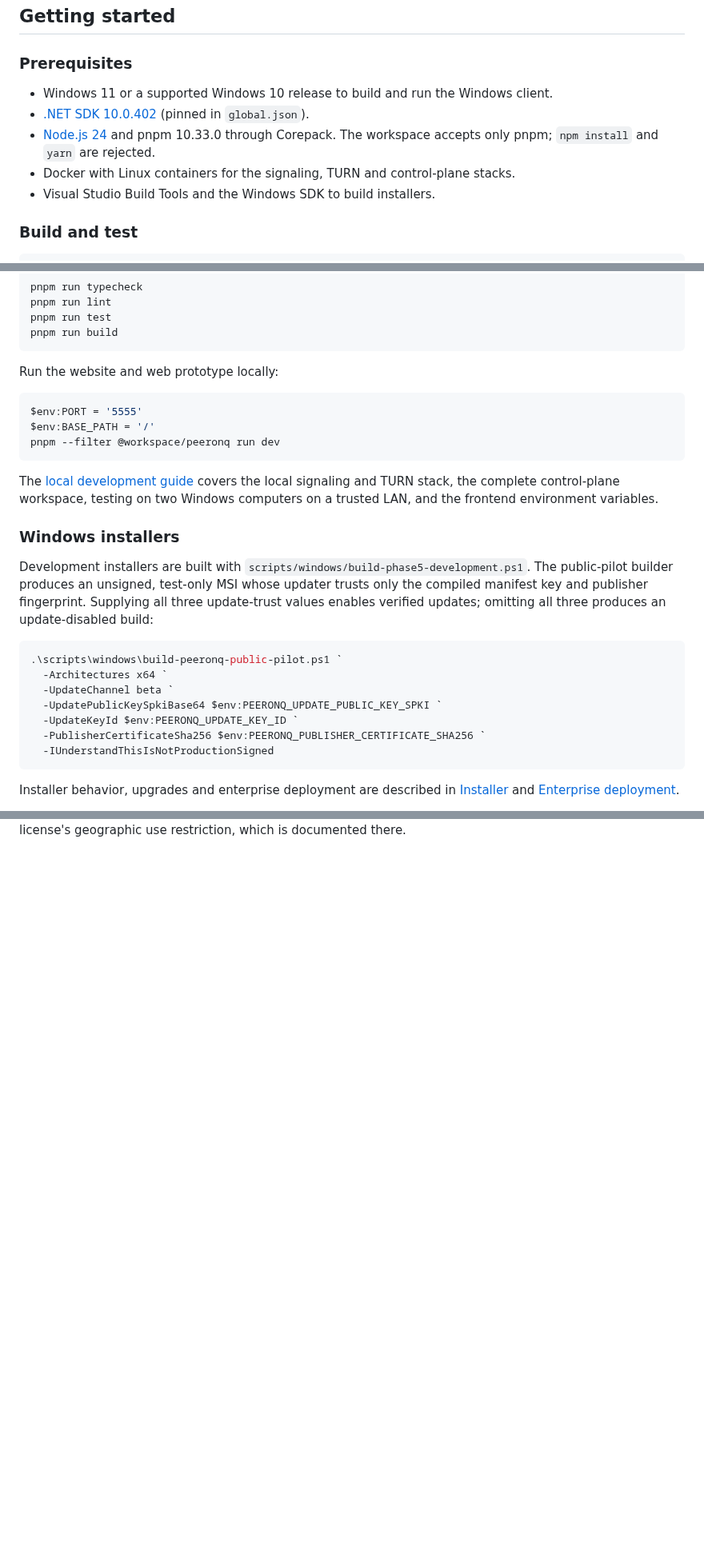
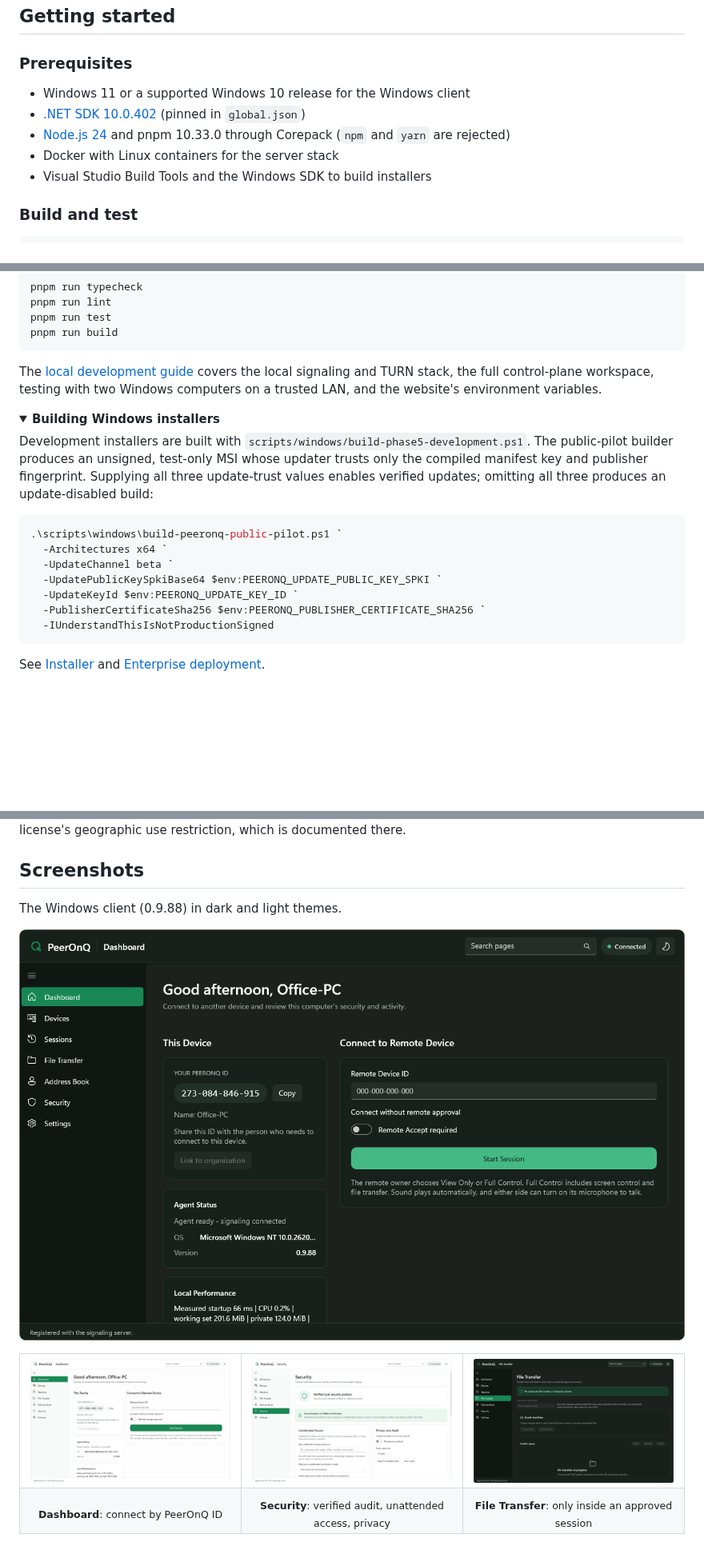
Before and after one commit to pasha555/PeerOnQ, a Markdown page: README.md, 3 parts joined by grey strips. Shown at 80% size. Rendered like a GitHub page; pictures changed too: docs/images/client-dashboard-dark.png (added), docs/images/client-dashboard.png (added), docs/images/client-file-transfer-dark.png (added); folded sections open; blank space fills up the shorter version.

Commit message:
docs: post-quantum security overview, features and client screenshots

````diff
--- a/README.md
+++ b/README.md
@@ -114,12 +178,11 @@ docs/                        Architecture, security, deployment and operations d
 
 ### Prerequisites
 
-- Windows 11 or a supported Windows 10 release to build and run the Windows client.
-- [.NET SDK 10.0.402](https://dotnet.microsoft.com/download/dotnet/10.0) (pinned in `global.json`).
-- [Node.js 24](https://nodejs.org/) and pnpm 10.33.0 through Corepack. The workspace accepts only
-  pnpm; `npm install` and `yarn` are rejected.
-- Docker with Linux containers for the signaling, TURN and control-plane stacks.
-- Visual Studio Build Tools and the Windows SDK to build installers.
+- Windows 11 or a supported Windows 10 release for the Windows client
+- [.NET SDK 10.0.402](https://dotnet.microsoft.com/download/dotnet/10.0) (pinned in `global.json`)
+- [Node.js 24](https://nodejs.org/) and pnpm 10.33.0 through Corepack (`npm` and `yarn` are rejected)
+- Docker with Linux containers for the server stack
+- Visual Studio Build Tools and the Windows SDK to build installers
 
 ### Build and test
 
@@ -140,19 +203,12 @@ pnpm run test
 pnpm run build
 ```
 
-Run the website and web prototype locally:
+The [local development guide](docs/LOCAL_DEVELOPMENT.md) covers the local signaling and TURN
+stack, the full control-plane workspace, testing with two Windows computers on a trusted LAN, and
+the website's environment variables.
 
-```powershell
-$env:PORT = '5555'
-$env:BASE_PATH = '/'
-pnpm --filter @workspace/peeronq run dev
-```
-
-The [local development guide](docs/LOCAL_DEVELOPMENT.md) covers the local signaling and TURN
-stack, the complete control-plane workspace, testing on two Windows computers on a trusted LAN, and
-the frontend environment variables.
-
-### Windows installers
+<details>
+<summary><b>Building Windows installers</b></summary>
 
 Development installers are built with `scripts/windows/build-phase5-development.ps1`. The
 public-pilot builder produces an unsigned, test-only MSI whose updater trusts only the compiled
@@ -169,6 +225,5 @@ updates; omitting all three produces an update-disabled build:
   -IUnderstandThisIsNotProductionSigned
 ```
 
-Installer behavior, upgrades and enterprise deployment are described in
-[Installer](docs/INSTALLER.md) and [Enterprise deployment](docs/ENTERPRISE_DEPLOYMENT.md).
+See [Installer](docs/INSTALLER.md) and [Enterprise deployment](docs/ENTERPRISE_DEPLOYMENT.md).
 
@@ -245,2 +301,23 @@ own licenses; see [THIRD_PARTY_NOTICES.md](THIRD_PARTY_NOTICES.md). Some bundled
 additional terms, in particular the SIPSorcery license's geographic use restriction, which is
 documented there.
+
+## Screenshots
+
+The Windows client (0.9.88) in dark and light themes.
+
+<p align="center">
+  <img src="docs/images/client-dashboard-dark.png" alt="PeerOnQ dashboard in the dark theme: this device's PeerOnQ ID and the Connect to Remote Device panel" width="900">
+</p>
+
+<table>
+  <tr>
+    <td width="33%"><img src="docs/images/client-dashboard.png" alt="Dashboard in the light theme"></td>
+    <td width="33%"><img src="docs/images/client-security.png" alt="Security page with audit integrity, unattended access and privacy settings"></td>
+    <td width="33%"><img src="docs/images/client-file-transfer-dark.png" alt="File Transfer page in the dark theme"></td>
+  </tr>
+  <tr>
+    <td align="center"><sub><b>Dashboard</b>: connect by PeerOnQ ID</sub></td>
+    <td align="center"><sub><b>Security</b>: verified audit, unattended access, privacy</sub></td>
+    <td align="center"><sub><b>File Transfer</b>: only inside an approved session</sub></td>
+  </tr>
+</table>
````
Also changed, not shown: other parts of README.md (+155 -90 lines).
